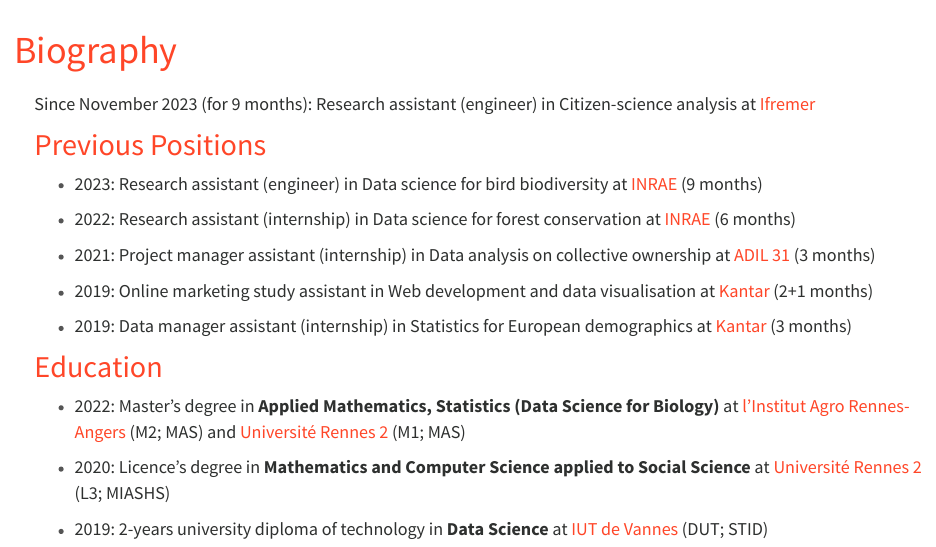
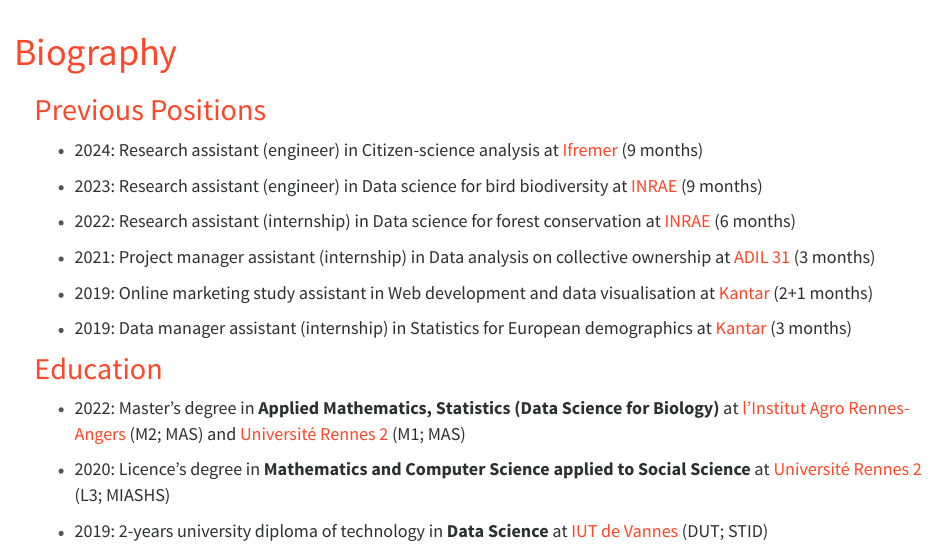
Before and after one commit to PCottais/PCottais.github.io, an R Markdown document (bio.Rmd): the page in a window 1100 px wide, from 60 px down before the commit and from 50 px down after it, so that both start at the same text. The pictures show the output file bio.html that the author committed with the source, opened offline; library style sheets and scripts come from the installed R packages.

Commit message:
move current position to previous

```diff
--- a/bio.Rmd
+++ b/bio.Rmd
@@ -9,10 +9,9 @@
 ---
 
 
+## Previous Positions
 
-Since November 2023 (for 9 months):  Research assistant (engineer) in Citizen-science analysis at [Ifremer](https://ifremer.fr)
-
-## Previous Positions
+- 2024: Research assistant (engineer) in Citizen-science analysis at [Ifremer](https://ifremer.fr) (9 months)
 
 - 2023: Research assistant (engineer) in Data science for bird biodiversity at [INRAE](https://inrae.fr) (9 months)
 
```
Also changed, not shown: bio.html.
